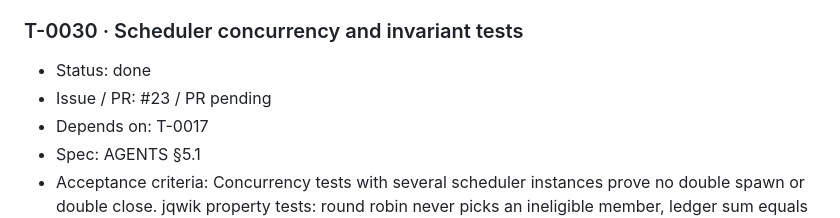
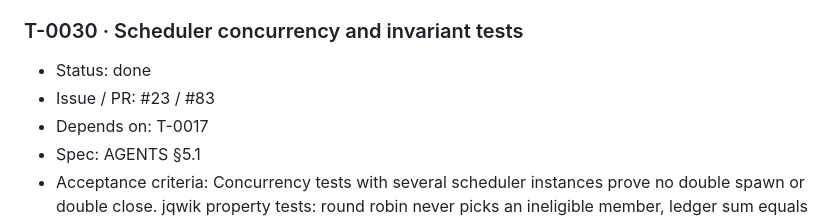
Before and after one commit to Ahzed11/BetterHome, a Markdown page: documentation/tasks.md, the part around the change. GitHub-like rendering.

Commit message:
docs: T-0030 ledger PR number
Co-Authored-By: Claude Sonnet 5.5 <noreply@anthropic.com>
Claude-Session: https://claude.ai/code/session_01FZmf4zhZivqCTDckiGsd4x

```diff
--- a/documentation/tasks.md
+++ b/documentation/tasks.md
@@ -260,7 +260,7 @@ Milestones in delivery order (vertical slice first). A milestone is reached when
 ### T-0030 · Scheduler concurrency and invariant tests
 
 * Status: done
-* Issue / PR: #23 / PR pending
+* Issue / PR: #23 / #83
 * Depends on: T-0017
 * Spec: AGENTS §5.1
 * Acceptance criteria: Concurrency tests with several scheduler instances prove no double spawn or double close. jqwik property tests: round robin never picks an ineligible member, ledger sum equals awarded minus reversed points, scores never go negative. Pitest run on tasks and scoring documented.
```
